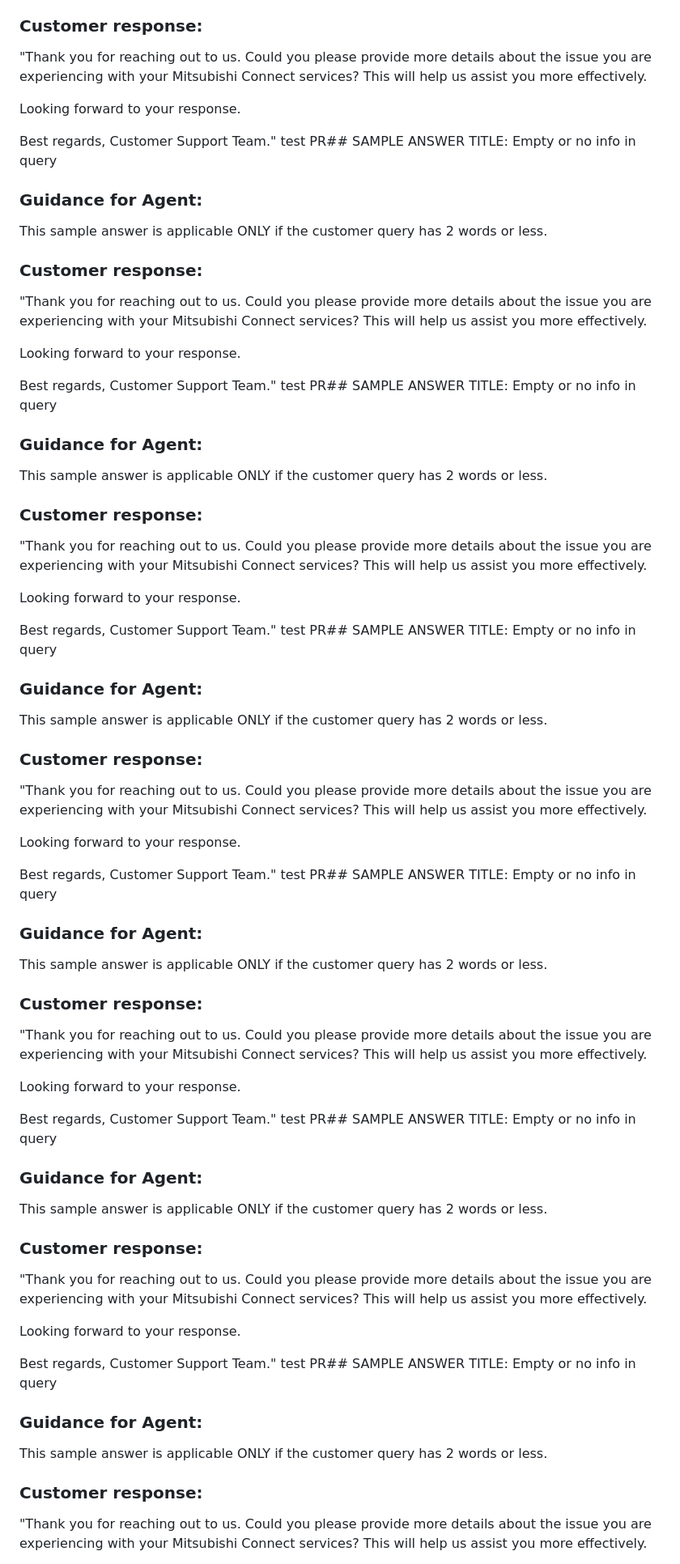
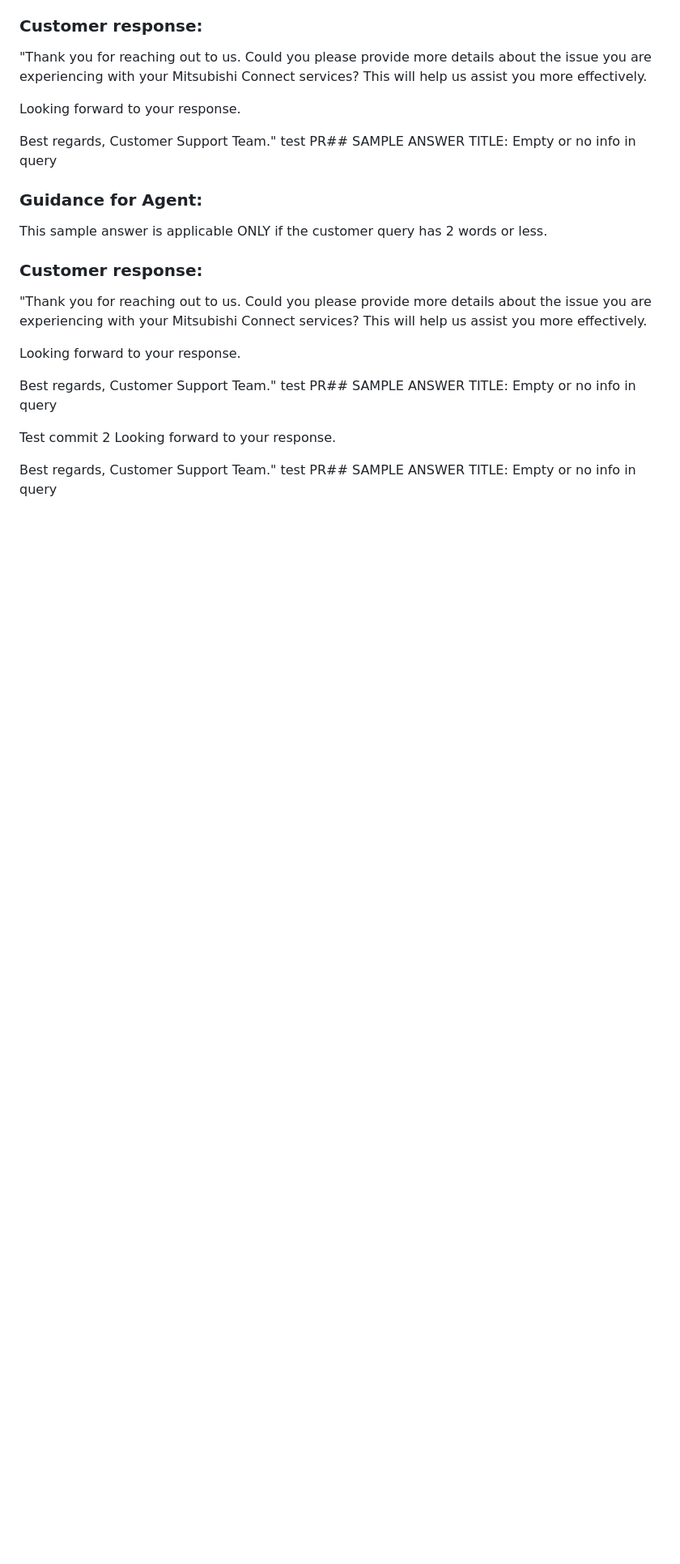
Before and after one commit to seta-minhnguyentuan/ticket-ai-test-deployment, a Markdown page: ticketai/Test.md, the part around one of its changes. Shown at 81% size. GitHub-like rendering; blank space fills up the shorter version.

Commit message:
Remove duplicate sample answers for queries with insufficient information

```diff
--- a/ticketai/Test.md
+++ b/ticketai/Test.md
@@ -139,48 +139,11 @@ Looking forward to your response.
 Best regards,
 Customer Support Team."
 test PR## SAMPLE ANSWER TITLE: Empty or no info in query
-### Guidance for Agent:
-This sample answer is applicable ONLY if the customer query has 2 words or less.
-### Customer response:
-"Thank you for reaching out to us. Could you please provide more details about the issue you are experiencing with your Mitsubishi Connect services? This will help us assist you more effectively.
 
+
+Test commit 2
 Looking forward to your response.
 
 Best regards,
 Customer Support Team."
 test PR## SAMPLE ANSWER TITLE: Empty or no info in query
-### Guidance for Agent:
-This sample answer is applicable ONLY if the customer query has 2 words or less.
-### Customer response:
-"Thank you for reaching out to us. Could you please provide more details about the issue you are experiencing with your Mitsubishi Connect services? This will help us assist you more effectively.
-
-Looking forward to your response.
-
-Best regards,
-Customer Support Team."
-test PR## SAMPLE ANSWER TITLE: Empty or no info in query
-### Guidance for Agent:
-This sample answer is applicable ONLY if the customer query has 2 words or less.
-### Customer response:
-"Thank you for reaching out to us. Could you please provide more details about the issue you are experiencing with your Mitsubishi Connect services? This will help us assist you more effectively.
-
-Looking forward to your response.
-
-Best regards,
-Customer Support Team."
-test PR## SAMPLE ANSWER TITLE: Empty or no info in query
-### Guidance for Agent:
-This sample answer is applicable ONLY if the customer query has 2 words or less.
-### Customer response:
-"Thank you for reaching out to us. Could you please provide more details about the issue you are experiencing with your Mitsubishi Connect services? This will help us assist you more effectively.
-
-Looking forward to your response.
-
-Best regards,
-Customer Support Team."
-test PR## SAMPLE ANSWER TITLE: Empty or no info in query
-### Guidance for Agent:
-This sample answer is applicable ONLY if the customer query has 2 words or less.
-### Customer response:
-"Thank you for reaching out to us. Could you please provide more details about the issue you are experiencing with your Mitsubishi Connect services? This will help us assist you more effectively.
-
```
Also changed, not shown: other parts of ticketai/Test.md (+0 -55 lines).
